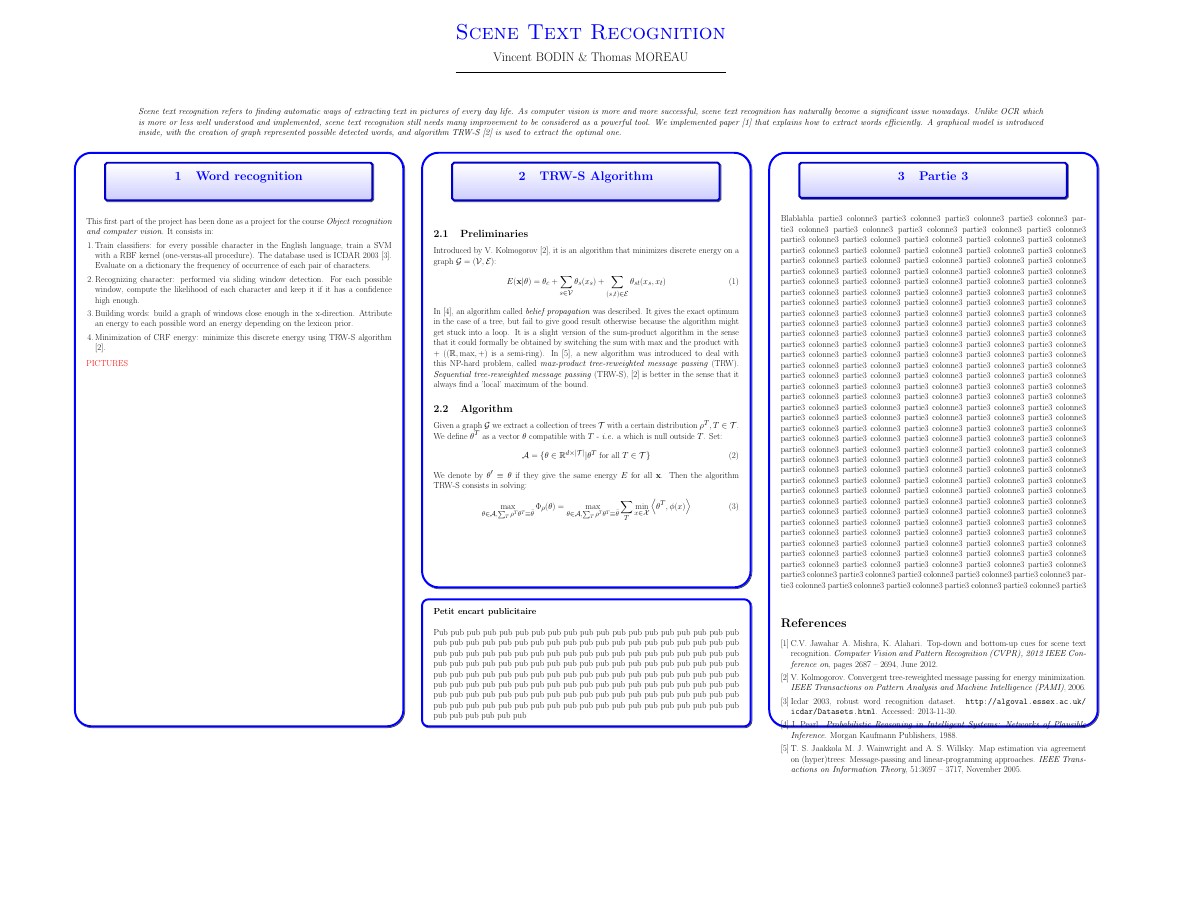
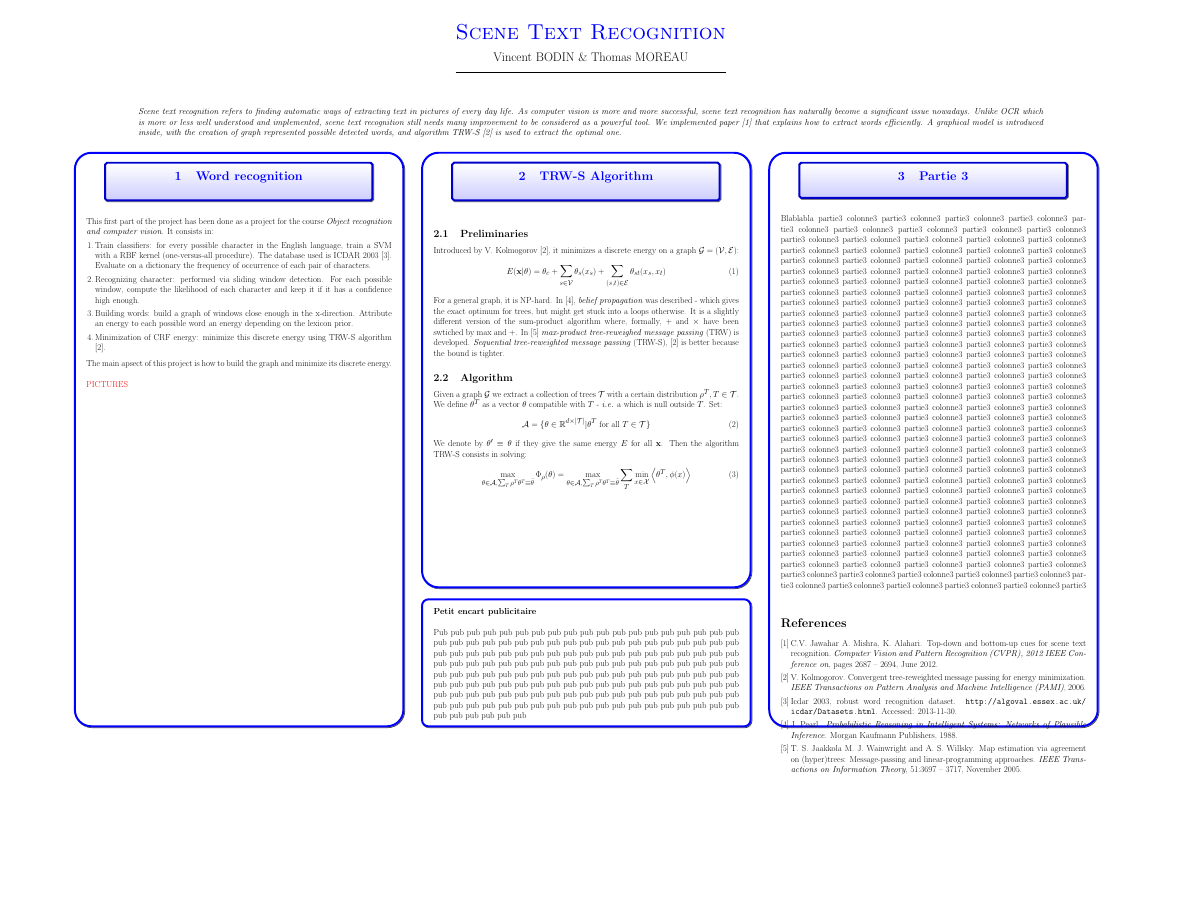
Before and after one commit to tomMoral/4_street_view, a LaTeX poster (CR/PGM/poster/poster.tex): the whole page. Compiled offline with LaTeX, dvips and Ghostscript; the source files are stored in an older character set and shown here as Unicode.

Commit message:
change poster

```diff
--- a/CR/PGM/poster/poster.tex
+++ b/CR/PGM/poster/poster.tex
@@ -147,6 +147,8 @@ This first part of the project has been done as a project for the course \emph{O
 \end{enumerate}
 \vspace{0.3cm}
 
+The main apsect of this project is how to build the graph and minimize its discrete energy. \\
+
 \red PICTURES \black
 %\textbf{Exemple: petit graphique avec pleins de couleurs}\\
 
@@ -171,12 +173,13 @@ This first part of the project has been done as a project for the course \emph{O
 
 \subsection{Preliminaries}
 
-Introduced by V. Kolmogorov \cite{Kol}, it is an algorithm that minimizes discrete energy on a graph $\mathcal{G} = (\mathcal{V},\mathcal{E})$:
+Introduced by V. Kolmogorov \cite{Kol}, it minimizes a discrete energy on a graph $\mathcal{G} = (\mathcal{V},\mathcal{E})$:
 \begin{equation}
 E(\mathbf{x} |\theta) = \theta_c + \sum_{s\in\mathcal{V}} \theta_s(x_s) + \sum_{(s,t)\in\mathcal{E}} \theta_{st}(x_s,x_t)
 \label{eq:21}
 \end{equation}
-In \cite{Pearl}, an algorithm called \emph{belief propagation} was described. It gives the exact optimum in the case of a tree, but fail to give good result otherwise because the algorithm might get stuck into a loop. It is a slight version of the sum-product algorithm in the sense that it could formally be obtained by switching the sum with $\max$ and the product with $+$ ($(\mathbb{R},\max,+)$ is a semi-ring). In \cite{Wain}, a new algorithm was introduced to deal with this NP-hard problem, called \emph{max-product tree-reweighted message passing} (TRW). \emph{Sequential tree-reweighted message passing} (TRW-S), \cite{Kol} is better in the sense that it always find a 'local' maximum of the bound.
+For a general graph, it is NP-hard. In \cite{Pearl}, \emph{belief propagation} was described - which gives the exact optimum for trees, but might get stuck into a loops otherwise. It is a slightly different version of the sum-product algorithm where, formally, $+$ and $\times$ have been swtiched by $\max$ and $+$. In \cite{Wain} \emph{max-product tree-reweighed message passing} (TRW) is developed. \emph{Sequential tree-reweighted message passing} (TRW-S), \cite{Kol} is better because the bound is tighter.
+
 
 \subsection{Algorithm}
 
```
Also changed, not shown: CR/PGM/poster/poster.pdf, 2 other files.
